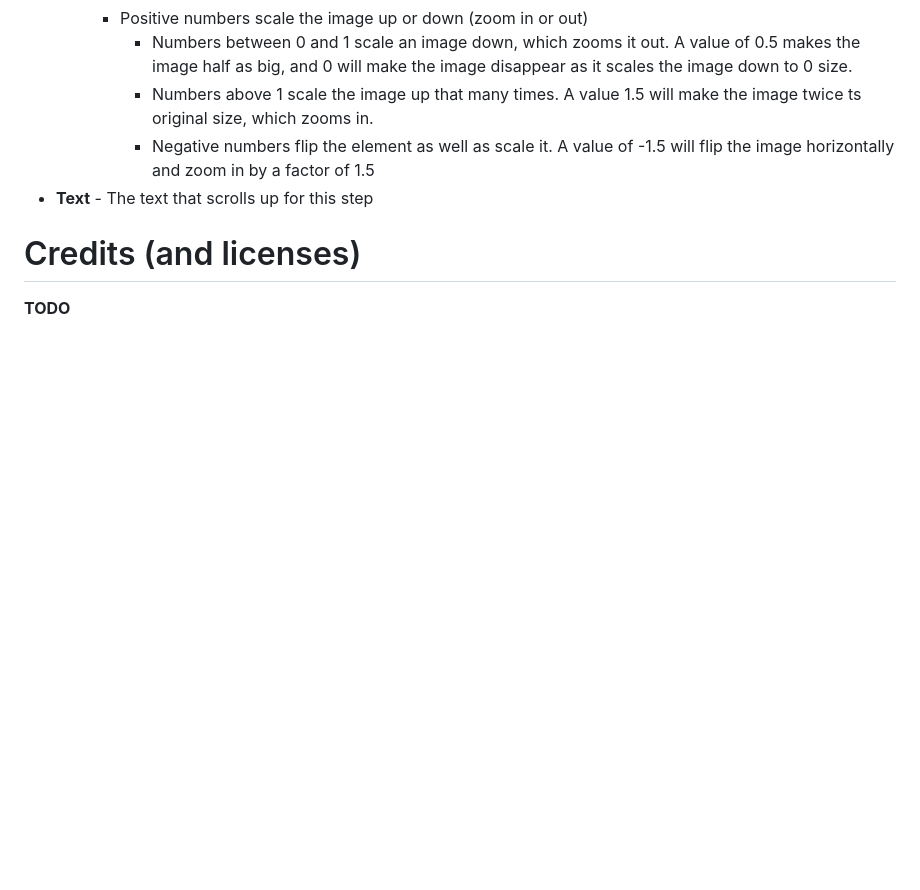
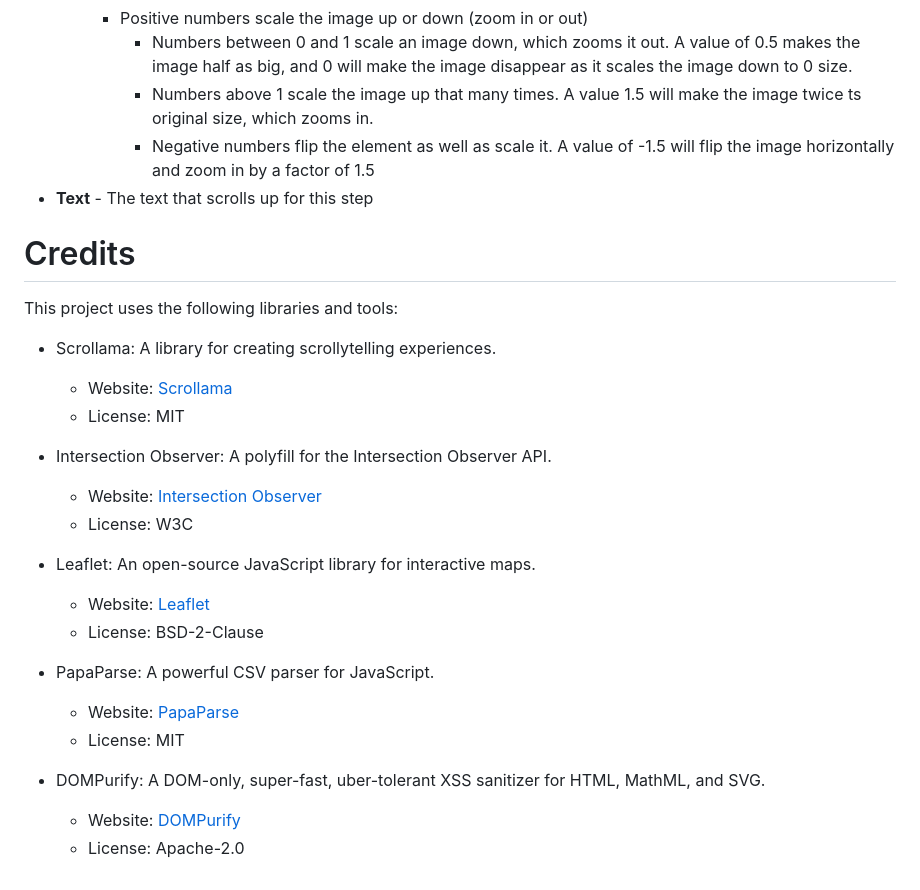
Before and after one commit to msmith0913/twine-annotation, a Markdown page: README.md, the part around one of its changes. GitHub-like rendering; blank space fills up the shorter version.

Commit message:
Update readme to include credits for included packages

```diff
--- a/README.md
+++ b/README.md
@@ -117,6 +117,28 @@ Values are:
       - Negative numbers flip the element as well as scale it. A value of -1.5 will flip the image horizontally and zoom in by a factor of 1.5
 - **Text** - The text that scrolls up for this step
 
-# Credits (and licenses)
+# Credits
 
-**TODO**
+This project uses the following libraries and tools:
+
+- Scrollama: A library for creating scrollytelling experiences.
+  - Website: [Scrollama](https://github.com/russellsamora/scrollama)
+  - License: MIT
+- Intersection Observer: A polyfill for the Intersection Observer API.
+
+  - Website: [Intersection Observer](https://github.com/w3c/IntersectionObserver)
+  - License: W3C
+
+- Leaflet: An open-source JavaScript library for interactive maps.
+
+  - Website: [Leaflet](https://leafletjs.com/)
+  - License: BSD-2-Clause
+
+- PapaParse: A powerful CSV parser for JavaScript.
+
+  - Website: [PapaParse](https://www.papaparse.com/)
+  - License: MIT
+
+- DOMPurify: A DOM-only, super-fast, uber-tolerant XSS sanitizer for HTML, MathML, and SVG.
+  - Website: [DOMPurify](https://github.com/cure53/DOMPurify)
+  - License: Apache-2.0
```
Also changed, not shown: other parts of README.md (+2 -2 lines).
